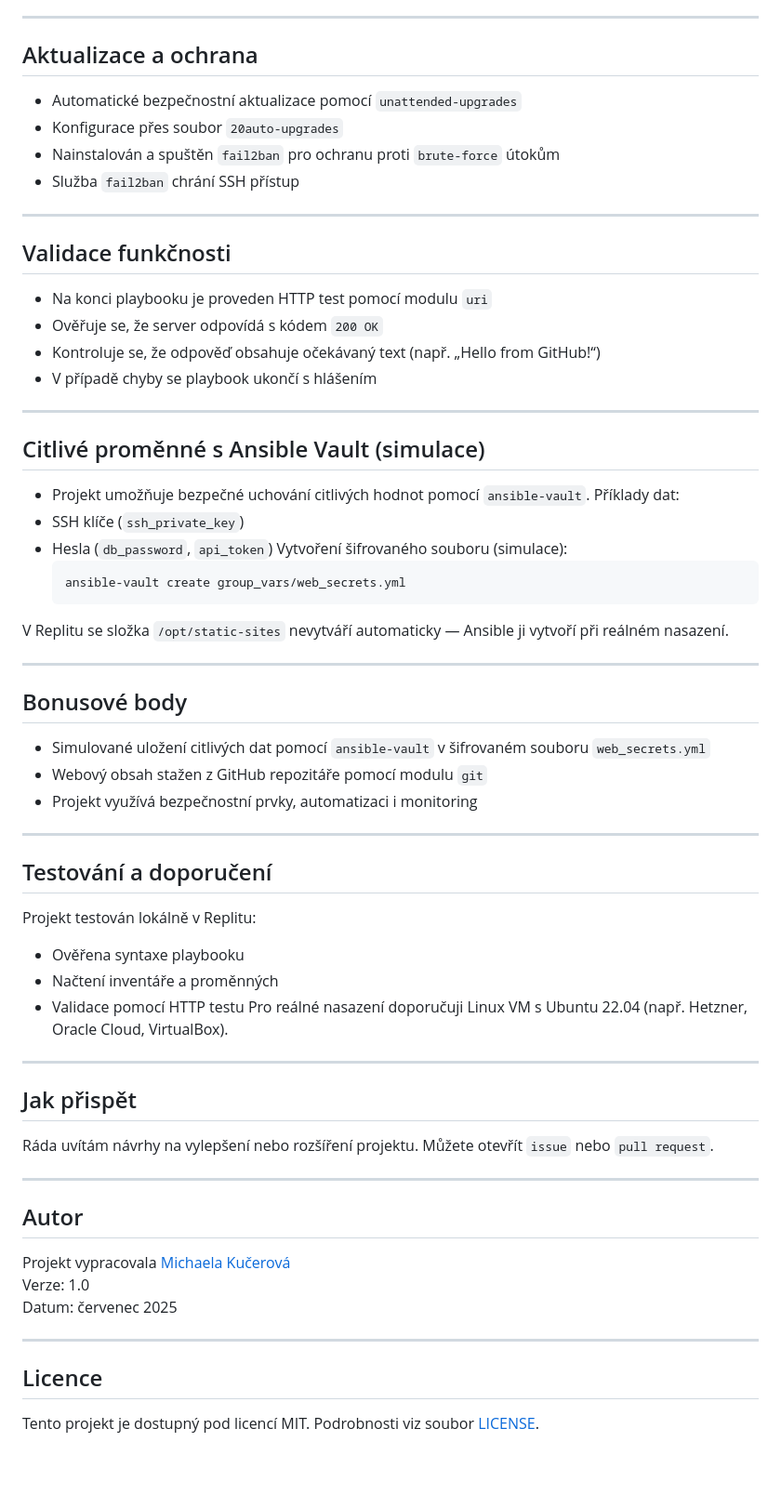
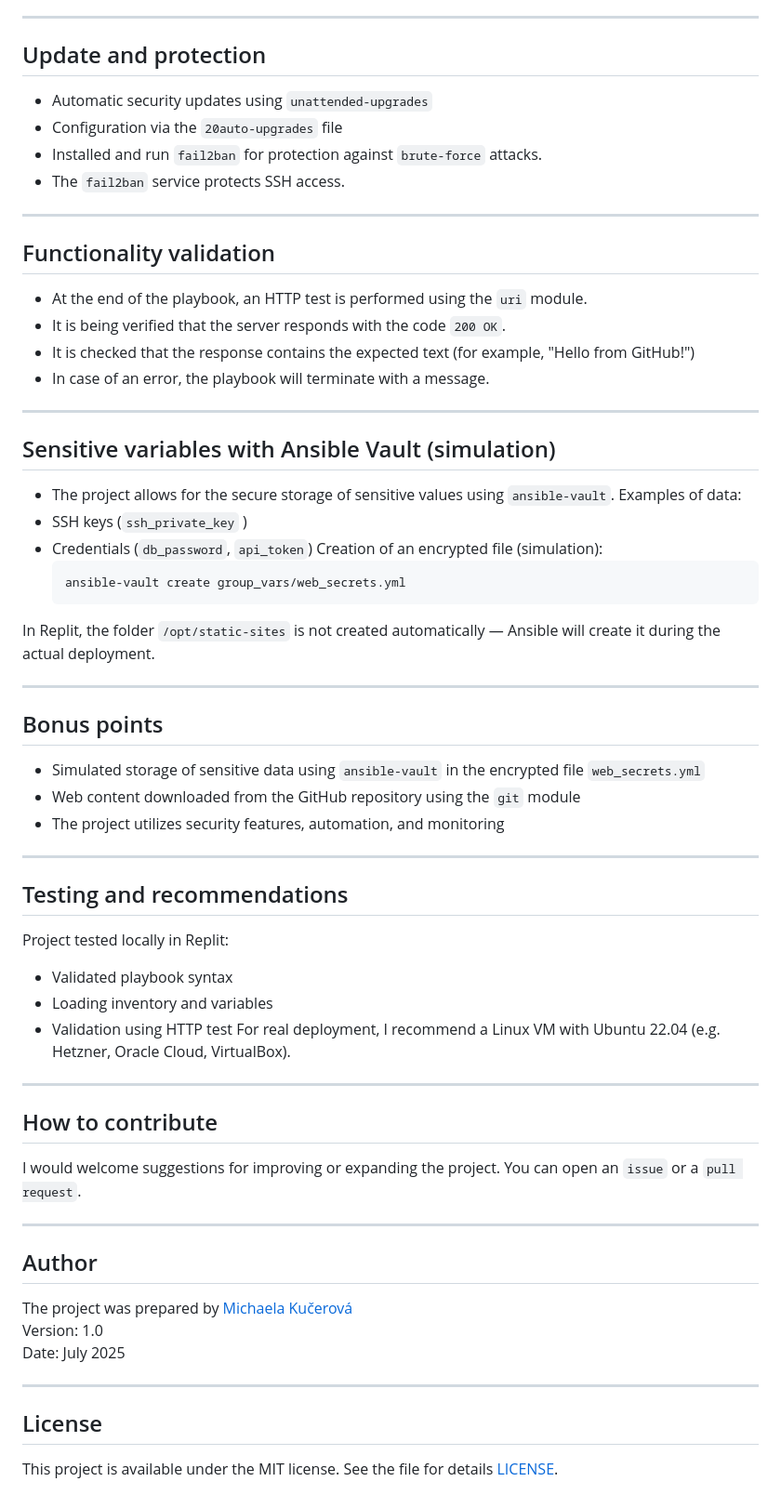
Before and after one commit to Miska296/static-web-test, a Markdown page: README-en.md, the part around the change. Shown: that part at 93% size. Rendered like a GitHub page; blank space fills up the shorter version.

Commit message:
Update README-en.md
preklad README-en 2/2

````diff
--- a/README-en.md
+++ b/README-en.md
@@ -101,55 +101,55 @@ ansible-playbook -i inventory/hosts.ini playbooks/webserver.yml
 - Changes in `sshd_config` automatically trigger a restart of the service.
 
 ---
-## Aktualizace a ochrana
-- Automatické bezpečnostní aktualizace pomocí `unattended-upgrades`
-- Konfigurace přes soubor `20auto-upgrades`
-- Nainstalován a spuštěn `fail2ban` pro ochranu proti `brute-force` útokům
-- Služba `fail2ban` chrání SSH přístup
+## Update and protection
+- Automatic security updates using `unattended-upgrades`
+- Configuration via the `20auto-upgrades` file
+- Installed and run `fail2ban` for protection against `brute-force` attacks.
+- The `fail2ban` service protects SSH access.
 
 ---
-## Validace funkčnosti
-- Na konci playbooku je proveden HTTP test pomocí modulu `uri`
-- Ověřuje se, že server odpovídá s kódem `200 OK`
-- Kontroluje se, že odpověď obsahuje očekávaný text (např. „Hello from GitHub!“)
-- V případě chyby se playbook ukončí s hlášením
+## Functionality validation
+- At the end of the playbook, an HTTP test is performed using the `uri` module.
+- It is being verified that the server responds with the code `200 OK`.
+- It is checked that the response contains the expected text (for example, "Hello from GitHub!")
+- In case of an error, the playbook will terminate with a message.
 
 ---
-## Citlivé proměnné s Ansible Vault (simulace)
-- Projekt umožňuje bezpečné uchování citlivých hodnot pomocí `ansible-vault`.
-Příklady dat:
-- SSH klíče (`ssh_private_key`)
-- Hesla (`db_password`, `api_token`)
-Vytvoření šifrovaného souboru (simulace):
+## Sensitive variables with Ansible Vault (simulation)
+- The project allows for the secure storage of sensitive values using `ansible-vault`.
+Examples of data:
+- SSH keys (`ssh_private_key` )
+- Credentials (`db_password`, `api_token`)
+Creation of an encrypted file (simulation):
   ```bash
   ansible-vault create group_vars/web_secrets.yml
   ```
-V Replitu se složka `/opt/static-sites` nevytváří automaticky — Ansible ji vytvoří při reálném nasazení.
+In Replit, the folder `/opt/static-sites` is not created automatically — Ansible will create it during the actual deployment.
 
 ---
-## Bonusové body
-- Simulované uložení citlivých dat pomocí `ansible-vault` v šifrovaném souboru `web_secrets.yml`
-- Webový obsah stažen z GitHub repozitáře pomocí modulu `git`
-- Projekt využívá bezpečnostní prvky, automatizaci i monitoring
+## Bonus points
+- Simulated storage of sensitive data using `ansible-vault` in the encrypted file `web_secrets.yml`
+- Web content downloaded from the GitHub repository using the `git` module
+- The project utilizes security features, automation, and monitoring
 
 ---
-## Testování a doporučení
-Projekt testován lokálně v Replitu:
-- Ověřena syntaxe playbooku
-- Načtení inventáře a proměnných
-- Validace pomocí HTTP testu
-Pro reálné nasazení doporučuji Linux VM s Ubuntu 22.04 (např. Hetzner, Oracle Cloud, VirtualBox).
+## Testing and recommendations
+Project tested locally in Replit:
+- Validated playbook syntax
+- Loading inventory and variables
+- Validation using HTTP test
+For real deployment, I recommend a Linux VM with Ubuntu 22.04 (e.g. Hetzner, Oracle Cloud, VirtualBox).
 
 ---
-## Jak přispět
-Ráda uvítám návrhy na vylepšení nebo rozšíření projektu. Můžete otevřít `issue` nebo `pull request`.
+## How to contribute
+I would welcome suggestions for improving or expanding the project. You can open an `issue` or a `pull request`.
 
 ---
-## Autor
-Projekt vypracovala [Michaela Kučerová](https://github.com/Miska296)
-Verze: 1.0
-Datum: červenec 2025
+## Author
+The project was prepared by [Michaela Kučerová](https://github.com/Miska296)
+Version: 1.0
+Date: July 2025
 
 ---
-## Licence
-Tento projekt je dostupný pod licencí MIT. Podrobnosti viz soubor [LICENSE](LICENSE).
+## License
+This project is available under the MIT license. See the file for details [LICENSE](LICENSE).
````
